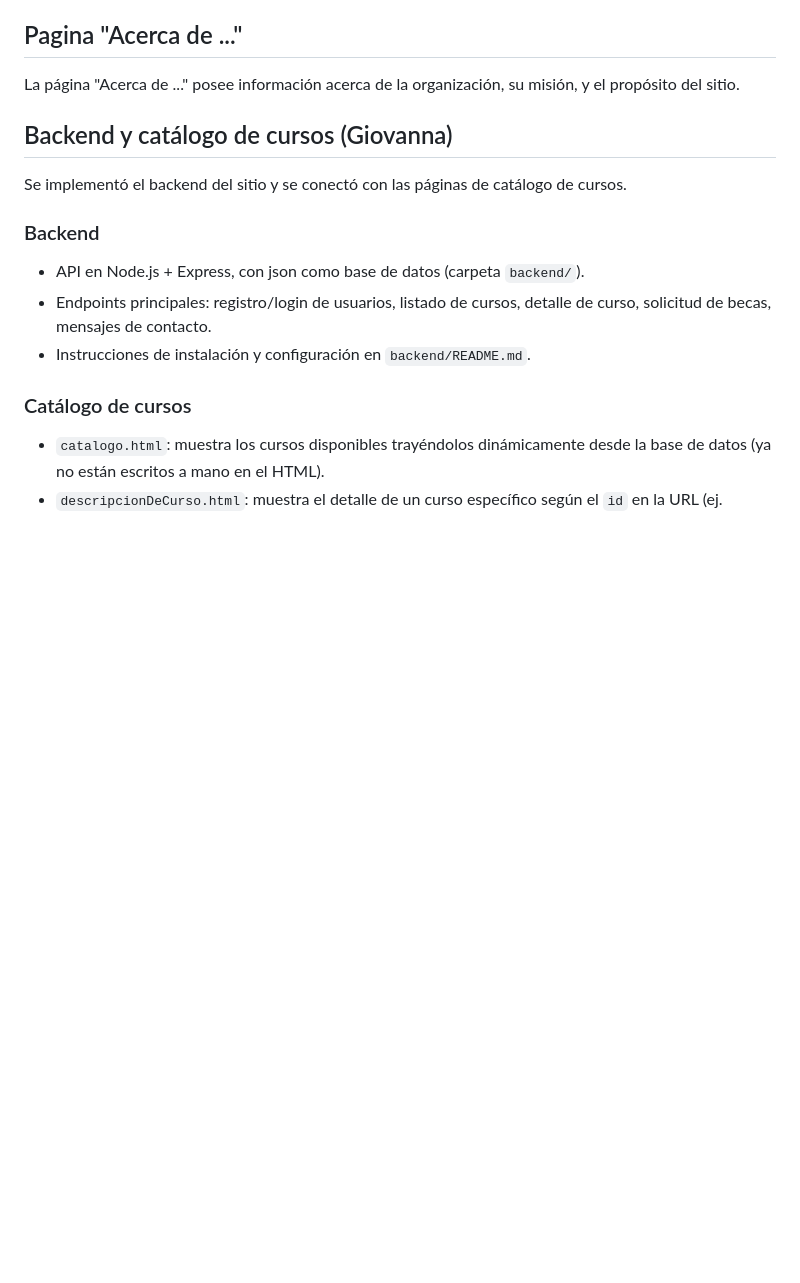
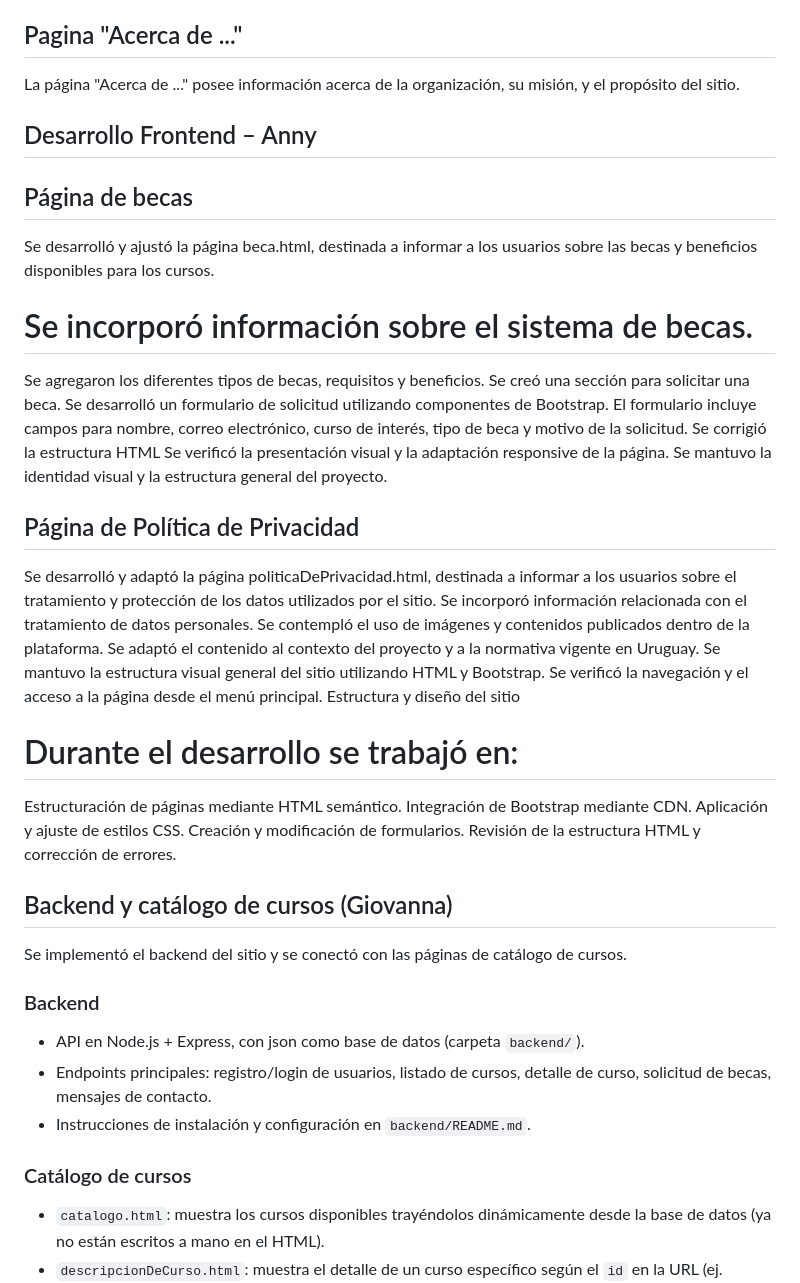
Before and after one commit to wnores/proyectoTIS, a Markdown page: README.md, the part around the change. Drawn GitHub-style; blank space fills up the shorter version.

Commit message:
Actualiza README con detalles de desarrollo frontend
Se desarrollaron y ajustaron las páginas de becas y política de privacidad, incorporando formularios y adaptando el contenido a la normativa vigente. Se mejoró la estructura HTML y la presentación visual utilizando Bootstrap.

```diff
--- a/README.md
+++ b/README.md
@@ -30,6 +30,34 @@ Se verificó la presentación visual y la adaptación de la página al diseño g
 ## Pagina "Acerca de ..."
  La página "Acerca de ..." posee información acerca de la organización, su misión, y el propósito del sitio.
 
+ ## Desarrollo Frontend – Anny
+ ## Página de becas
+Se desarrolló y ajustó la página beca.html, destinada a informar a los usuarios sobre las becas y beneficios disponibles para los cursos.
+# Se incorporó información sobre el sistema de becas.
+Se agregaron los diferentes tipos de becas, requisitos y beneficios.
+Se creó una sección para solicitar una beca.
+Se desarrolló un formulario de solicitud utilizando componentes de Bootstrap.
+El formulario incluye campos para nombre, correo electrónico, curso de interés, tipo de beca y motivo de la solicitud.
+Se corrigió la estructura HTML
+Se verificó la presentación visual y la adaptación responsive de la página.
+Se mantuvo la identidad visual y la estructura general del proyecto.
+
+## Página de Política de Privacidad
+Se desarrolló y adaptó la página politicaDePrivacidad.html, destinada a informar a los usuarios sobre el tratamiento y protección de los datos utilizados por el sitio.
+Se incorporó información relacionada con el tratamiento de datos personales.
+Se contempló el uso de imágenes y contenidos publicados dentro de la plataforma.
+Se adaptó el contenido al contexto del proyecto y a la normativa vigente en Uruguay.
+Se mantuvo la estructura visual general del sitio utilizando HTML y Bootstrap.
+Se verificó la navegación y el acceso a la página desde el menú principal.
+Estructura y diseño del sitio
+
+# Durante el desarrollo se trabajó en:
+Estructuración de páginas mediante HTML semántico.
+Integración de Bootstrap mediante CDN.
+Aplicación y ajuste de estilos CSS.
+Creación y modificación de formularios.
+Revisión de la estructura HTML y corrección de errores.
+
  ## Backend y catálogo de cursos (Giovanna)
 
 Se implementó el backend del sitio y se conectó con las páginas de catálogo de cursos.
```
